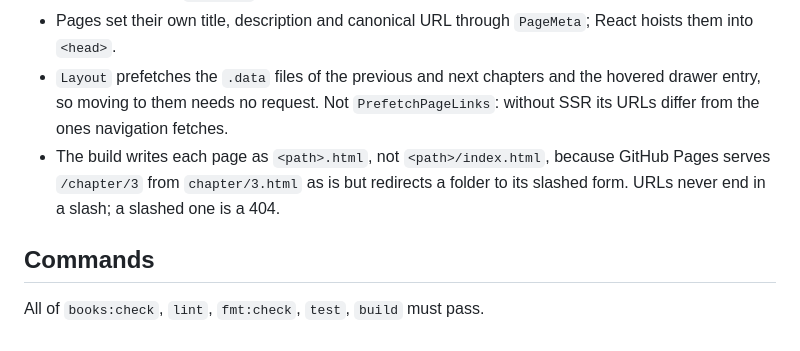
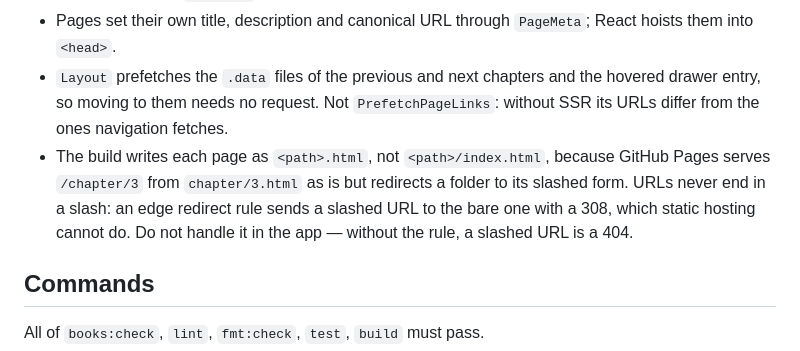
Before and after one commit to rubo/narek, a Markdown page: AGENTS.md, the part around the change. Drawn GitHub-style.

Commit message:
docs: note the edge redirect for slashed URLs

```diff
--- a/AGENTS.md
+++ b/AGENTS.md
@@ -113,7 +113,7 @@ React Router framework mode with `ssr: false`: `npm run build` prerenders every
 - Prerendered HTML must hydrate unchanged. Browser-only state (theme, font scale) is applied by the pre-paint script in `root.jsx` and read with a server snapshot, never during render.
 - Pages set their own title, description and canonical URL through `PageMeta`; React hoists them into `<head>`.
 - `Layout` prefetches the `.data` files of the previous and next chapters and the hovered drawer entry, so moving to them needs no request. Not `PrefetchPageLinks`: without SSR its URLs differ from the ones navigation fetches.
-- The build writes each page as `<path>.html`, not `<path>/index.html`, because GitHub Pages serves `/chapter/3` from `chapter/3.html` as is but redirects a folder to its slashed form. URLs never end in a slash; a slashed one is a 404.
+- The build writes each page as `<path>.html`, not `<path>/index.html`, because GitHub Pages serves `/chapter/3` from `chapter/3.html` as is but redirects a folder to its slashed form. URLs never end in a slash: an edge redirect rule sends a slashed URL to the bare one with a 308, which static hosting cannot do. Do not handle it in the app — without the rule, a slashed URL is a 404.
 
 ## Commands
 
```
